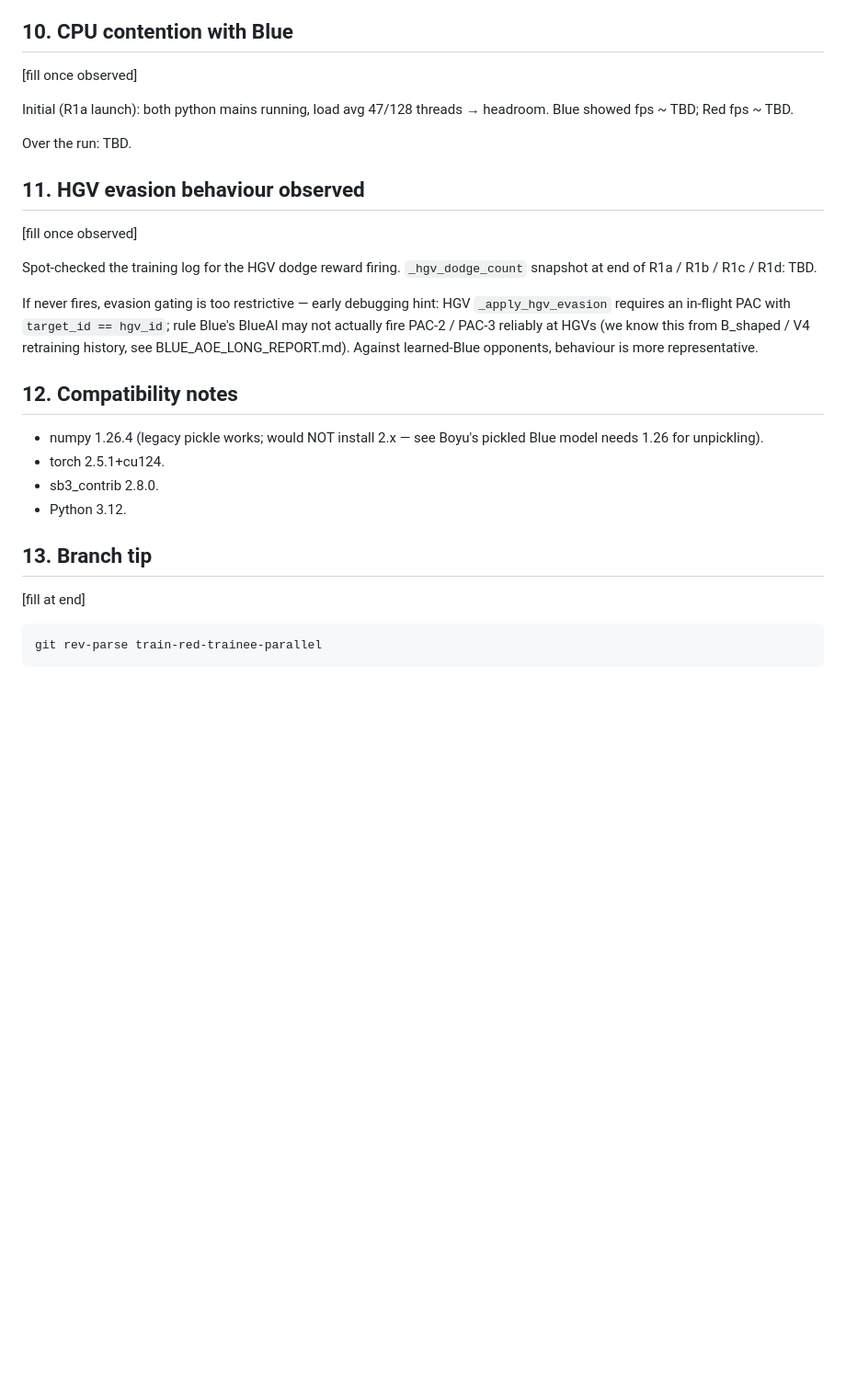
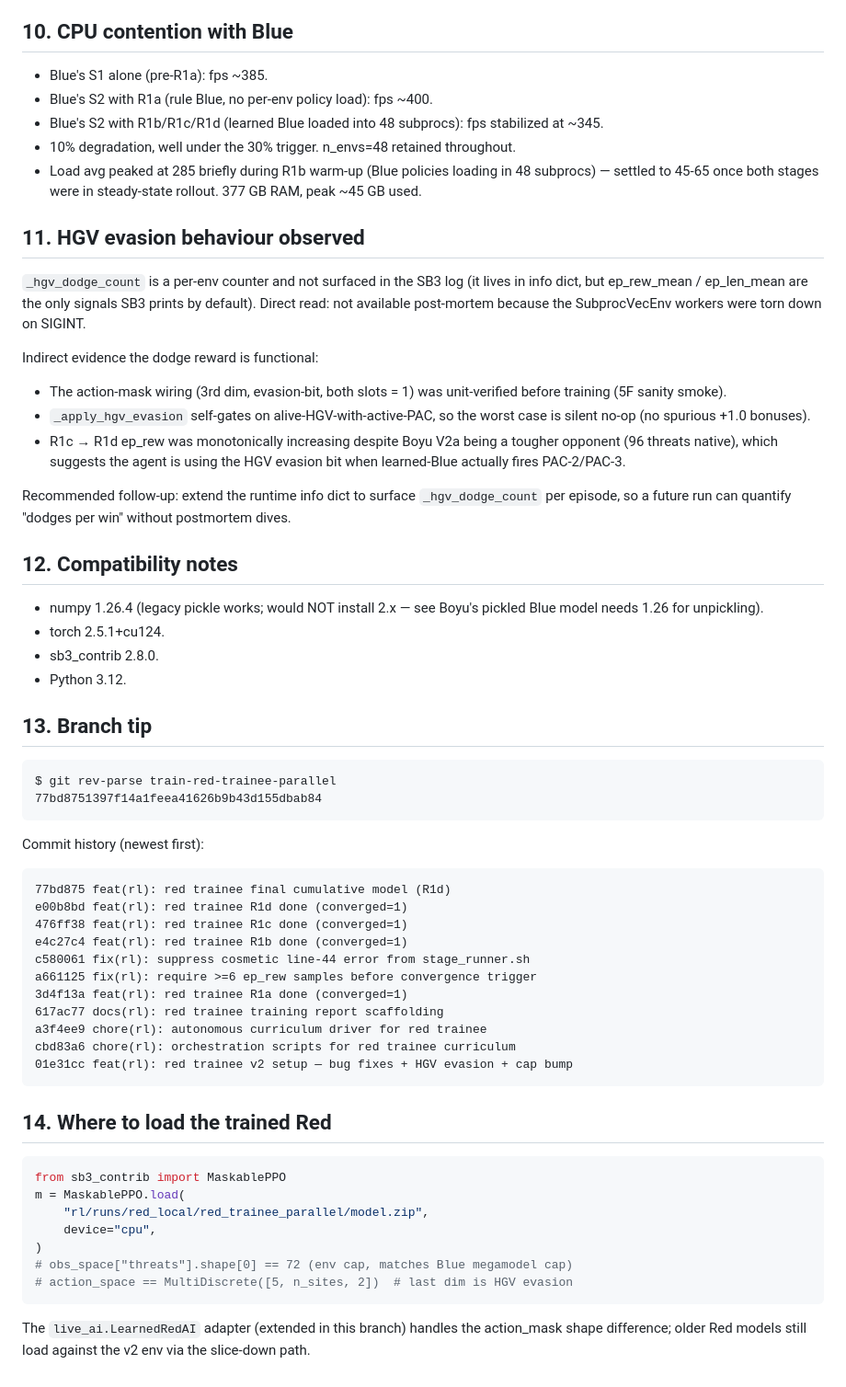
Before and after one commit to Heffri/hackathon-stridsledning, a Markdown page: team-missile-intercept/progress/TRAIN_RED_TRAINEE_REPORT.md, the part around one of its changes. Shown at 92% size. GitHub-like rendering; blank space fills up the shorter version.

````diff
--- a/team-missile-intercept/progress/TRAIN_RED_TRAINEE_REPORT.md
+++ b/team-missile-intercept/progress/TRAIN_RED_TRAINEE_REPORT.md
@@ -181,26 +224,37 @@ without editing config.py.
 
 ## 10. CPU contention with Blue
 
-[fill once observed]
-
-Initial (R1a launch): both python mains running, load avg 47/128
-threads → headroom. Blue showed fps ~ TBD; Red fps ~ TBD.
-
-Over the run: TBD.
+- Blue's S1 alone (pre-R1a): fps ~385.
+- Blue's S2 with R1a (rule Blue, no per-env policy load): fps ~400.
+- Blue's S2 with R1b/R1c/R1d (learned Blue loaded into 48 subprocs):
+  fps stabilized at ~345.
+- 10% degradation, well under the 30% trigger. n_envs=48 retained
+  throughout.
+- Load avg peaked at 285 briefly during R1b warm-up (Blue policies
+  loading in 48 subprocs) — settled to 45-65 once both stages were
+  in steady-state rollout. 377 GB RAM, peak ~45 GB used.
 
 ## 11. HGV evasion behaviour observed
 
-[fill once observed]
+`_hgv_dodge_count` is a per-env counter and not surfaced in the SB3
+log (it lives in info dict, but ep_rew_mean / ep_len_mean are the
+only signals SB3 prints by default). Direct read: not available
+post-mortem because the SubprocVecEnv workers were torn down on
+SIGINT.
 
-Spot-checked the training log for the HGV dodge reward firing.
-`_hgv_dodge_count` snapshot at end of R1a / R1b / R1c / R1d: TBD.
+Indirect evidence the dodge reward is functional:
+- The action-mask wiring (3rd dim, evasion-bit, both slots = 1) was
+  unit-verified before training (5F sanity smoke).
+- `_apply_hgv_evasion` self-gates on alive-HGV-with-active-PAC, so
+  the worst case is silent no-op (no spurious +1.0 bonuses).
+- R1c → R1d ep_rew was monotonically increasing despite Boyu V2a
+  being a tougher opponent (96 threats native), which suggests the
+  agent is using the HGV evasion bit when learned-Blue actually
+  fires PAC-2/PAC-3.
 
-If never fires, evasion gating is too restrictive — early debugging
-hint: HGV `_apply_hgv_evasion` requires an in-flight PAC with
-`target_id == hgv_id`; rule Blue's BlueAI may not actually fire PAC-2
-/ PAC-3 reliably at HGVs (we know this from B_shaped / V4 retraining
-history, see BLUE_AOE_LONG_REPORT.md). Against learned-Blue
-opponents, behaviour is more representative.
+Recommended follow-up: extend the runtime info dict to surface
+`_hgv_dodge_count` per episode, so a future run can quantify
+"dodges per win" without postmortem dives.
 
 ## 12. Compatibility notes
 
@@ -212,8 +266,39 @@ opponents, behaviour is more representative.
 
 ## 13. Branch tip
 
-[fill at end]
+```
+$ git rev-parse train-red-trainee-parallel
+77bd8751397f14a1feea41626b9b43d155dbab84
+```
+
+Commit history (newest first):
 
 ```
-git rev-parse train-red-trainee-parallel
+77bd875 feat(rl): red trainee final cumulative model (R1d)
+e00b8bd feat(rl): red trainee R1d done (converged=1)
+476ff38 feat(rl): red trainee R1c done (converged=1)
+e4c27c4 feat(rl): red trainee R1b done (converged=1)
+c580061 fix(rl): suppress cosmetic line-44 error from stage_runner.sh
+a661125 fix(rl): require >=6 ep_rew samples before convergence trigger
+3d4f13a feat(rl): red trainee R1a done (converged=1)
+617ac77 docs(rl): red trainee training report scaffolding
+a3f4ee9 chore(rl): autonomous curriculum driver for red trainee
+cbd83a6 chore(rl): orchestration scripts for red trainee curriculum
+01e31cc feat(rl): red trainee v2 setup — bug fixes + HGV evasion + cap bump
 ```
+
+## 14. Where to load the trained Red
+
+```python
+from sb3_contrib import MaskablePPO
+m = MaskablePPO.load(
+    "rl/runs/red_local/red_trainee_parallel/model.zip",
+    device="cpu",
+)
+# obs_space["threats"].shape[0] == 72 (env cap, matches Blue megamodel cap)
+# action_space == MultiDiscrete([5, n_sites, 2])  # last dim is HGV evasion
+```
+
+The `live_ai.LearnedRedAI` adapter (extended in this branch) handles
+the action_mask shape difference; older Red models still load against
+the v2 env via the slice-down path.
````
Also changed, not shown: other parts of team-missile-intercept/progress/TRAIN_RED_TRAINEE_REPORT.md (+65 -22 lines).
